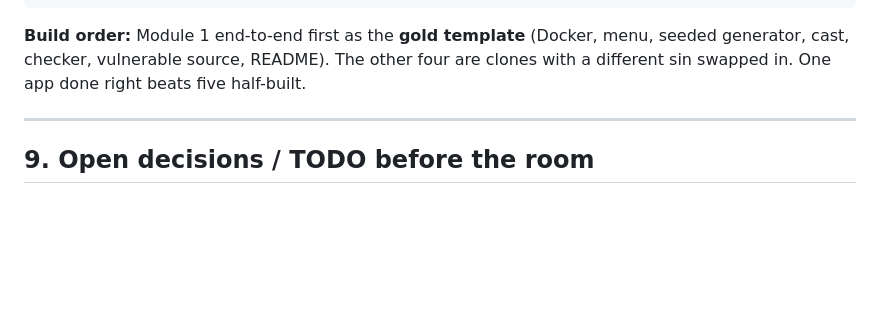
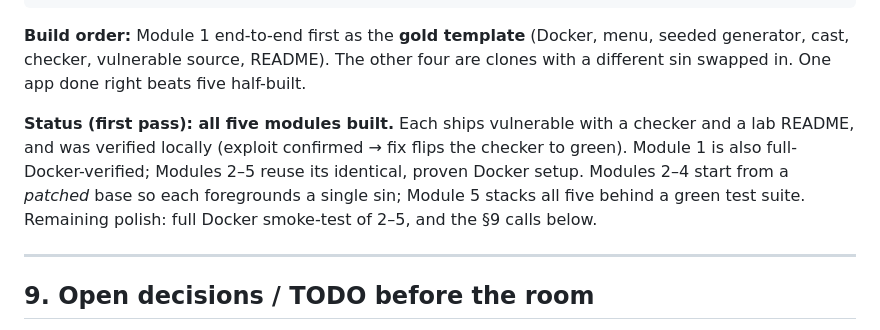
Before and after one commit to dev-vs-ciso/requests-lies-stack-traces, a Markdown page: docs/PLAN.md, the part around the change. GitHub-like rendering; blank space fills up the shorter version.

```diff
--- a/docs/PLAN.md
+++ b/docs/PLAN.md
@@ -283,6 +283,13 @@ requests-lies-stack-traces/
 seeded generator, cast, checker, vulnerable source, README). The other four are
 clones with a different sin swapped in. One app done right beats five half-built.
 
+**Status (first pass): all five modules built.** Each ships vulnerable with a
+checker and a lab README, and was verified locally (exploit confirmed → fix flips
+the checker to green). Module 1 is also full-Docker-verified; Modules 2–5 reuse its
+identical, proven Docker setup. Modules 2–4 start from a *patched* base so each
+foregrounds a single sin; Module 5 stacks all five behind a green test suite.
+Remaining polish: full Docker smoke-test of 2–5, and the §9 calls below.
+
 ---
 
 ## 9. Open decisions / TODO before the room
```
Also changed, not shown: README.md (+12 -10 lines).
